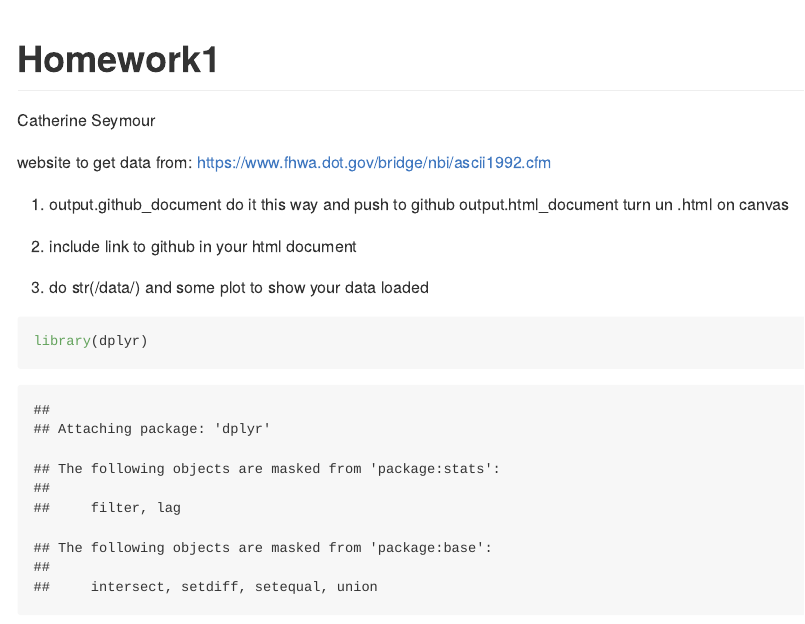
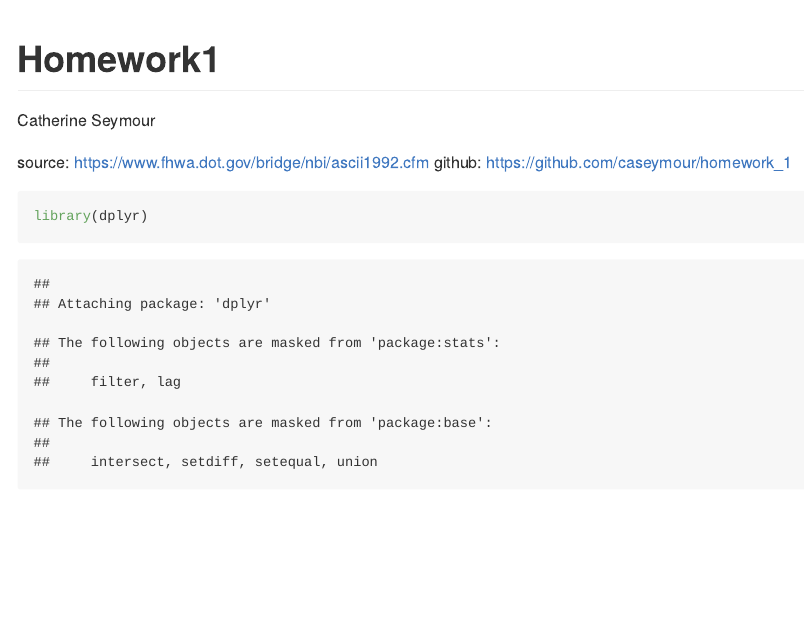
Before and after one commit to caseymour/homework_1, an R Markdown document (README.Rmd): the page in a window 1100 px wide, from its top. Rendered offline with R 4.5, knitr and Pandoc, with nearby package versions; some code elsewhere in the file could not run offline; long lines of code are wrapped.

Commit message:
Update README.Rmd

````diff
--- a/README.Rmd
+++ b/README.Rmd
@@ -5,15 +5,8 @@ output:
   github_document
 
 ---
-website to get data from: https://www.fhwa.dot.gov/bridge/nbi/ascii1992.cfm
-
-1. output.github_document
-  do it this way and push to github
-  output.html_document
-  turn un .html on canvas
-
-2. include link to github in your html document
-3. do str(/data/) and some plot to show your data loaded
+source: https://www.fhwa.dot.gov/bridge/nbi/ascii1992.cfm
+github: https://github.com/caseymour/homework_1
 
 ```{r}
 library(dplyr)
````
